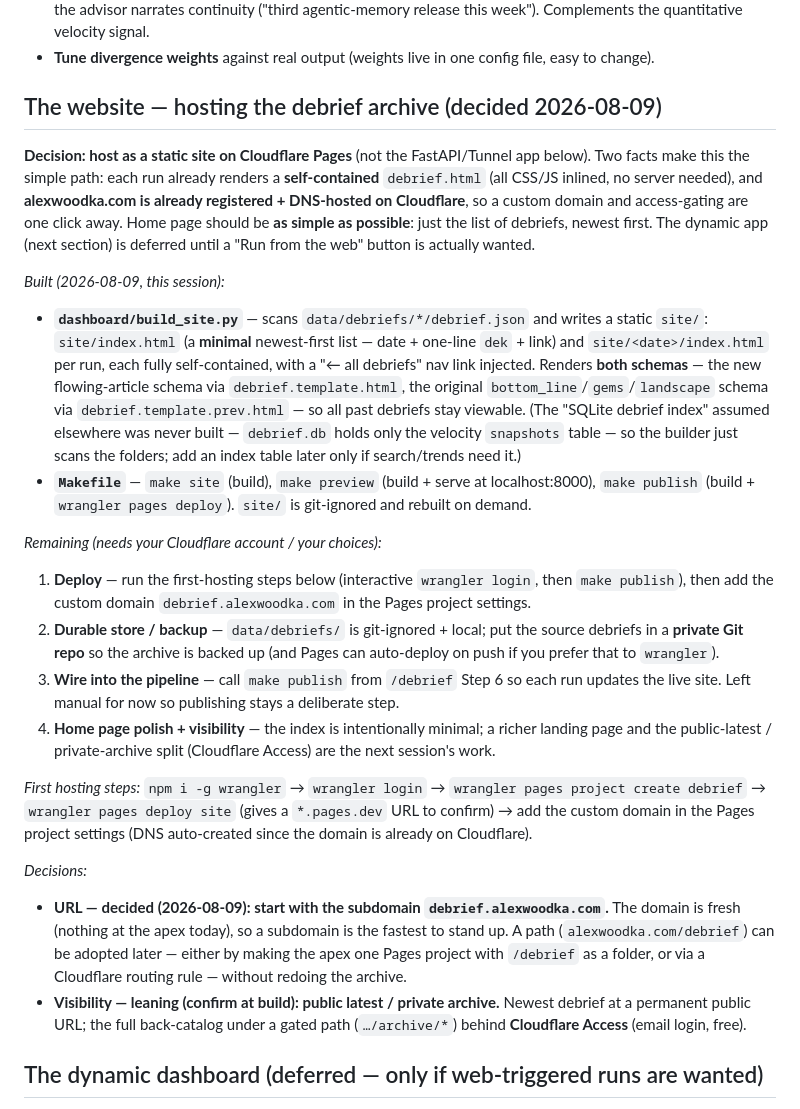
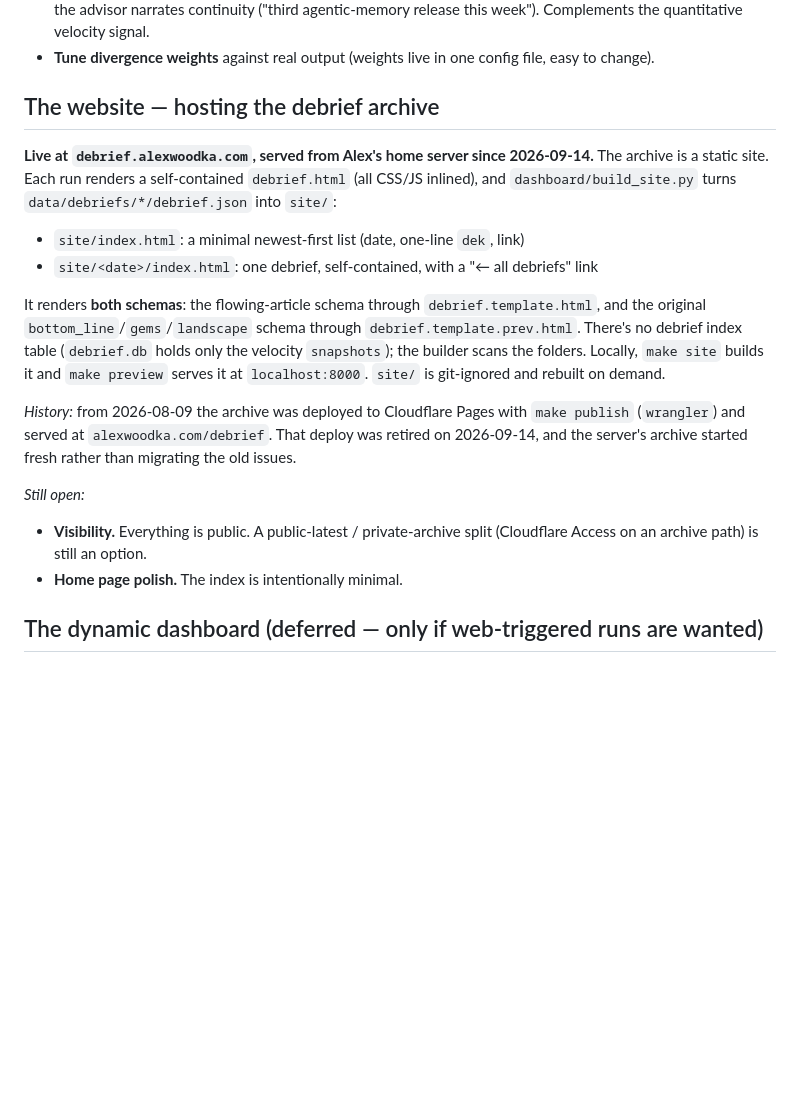
Before and after one commit to awoodka/debrief, a Markdown page: ROADMAP.md, the part around one of its changes. Drawn GitHub-style; blank space fills up the shorter version.

```diff
--- a/ROADMAP.md
+++ b/ROADMAP.md
@@ -8,50 +8,29 @@ Everything here is **deliberately deferred** from v1. v1 = the collector + the f
 - **Debrief-as-memory**: feed the last several days' briefings (compact — e.g. past Bottom Lines) into synthesis so the advisor narrates continuity ("third agentic-memory release this week"). Complements the quantitative velocity signal.
 - **Tune divergence weights** against real output (weights live in one config file, easy to change).
 
-## The website — hosting the debrief archive (decided 2026-08-09)
+## The website — hosting the debrief archive
 
-**Decision: host as a static site on Cloudflare Pages** (not the FastAPI/Tunnel app below). Two facts make
-this the simple path: each run already renders a **self-contained** `debrief.html` (all CSS/JS inlined, no
-server needed), and **alexwoodka.com is already registered + DNS-hosted on Cloudflare**, so a custom
-domain and access-gating are one click away. Home page should be **as simple as possible**: just the list
-of debriefs, newest first. The dynamic app (next section) is deferred until a "Run from the web" button is
-actually wanted.
+**Live at `debrief.alexwoodka.com`, served from Alex's home server since 2026-09-14.** The archive is a
+static site. Each run renders a self-contained `debrief.html` (all CSS/JS inlined), and
+`dashboard/build_site.py` turns `data/debriefs/*/debrief.json` into `site/`:
 
-_Built (2026-08-09, this session):_
-- **`dashboard/build_site.py`** — scans `data/debriefs/*/debrief.json` and writes a static `site/`:
-  `site/index.html` (a **minimal** newest-first list — date + one-line `dek` + link) and
-  `site/<date>/index.html` per run, each fully self-contained, with a "← all debriefs" nav link injected.
-  Renders **both schemas** — the new flowing-article schema via `debrief.template.html`, the original
-  `bottom_line`/`gems`/`landscape` schema via `debrief.template.prev.html` — so all past debriefs stay
-  viewable. (The "SQLite debrief index" assumed elsewhere was never built — `debrief.db` holds only the
-  velocity `snapshots` table — so the builder just scans the folders; add an index table later only if
-  search/trends need it.)
-- **`Makefile`** — `make site` (build), `make preview` (build + serve at localhost:8000), `make publish`
-  (build + `wrangler pages deploy`). `site/` is git-ignored and rebuilt on demand.
+- `site/index.html`: a minimal newest-first list (date, one-line `dek`, link)
+- `site/<date>/index.html`: one debrief, self-contained, with a "← all debriefs" link
 
-_Remaining (needs your Cloudflare account / your choices):_
-1. **Deploy** — run the first-hosting steps below (interactive `wrangler login`, then `make publish`),
-   then add the custom domain `debrief.alexwoodka.com` in the Pages project settings.
-2. **Durable store / backup** — `data/debriefs/` is git-ignored + local; put the source debriefs in a
-   **private Git repo** so the archive is backed up (and Pages can auto-deploy on push if you prefer that
-   to `wrangler`).
-3. **Wire into the pipeline** — call `make publish` from `/debrief` Step 6 so each run updates the live
-   site. Left manual for now so publishing stays a deliberate step.
-4. **Home page polish + visibility** — the index is intentionally minimal; a richer landing page and the
-   public-latest / private-archive split (Cloudflare Access) are the next session's work.
+It renders **both schemas**: the flowing-article schema through `debrief.template.html`, and the
+original `bottom_line`/`gems`/`landscape` schema through `debrief.template.prev.html`. There's no debrief
+index table (`debrief.db` holds only the velocity `snapshots`); the builder scans the folders. Locally,
+`make site` builds it and `make preview` serves it at `localhost:8000`. `site/` is git-ignored and rebuilt
+on demand.
 
-_First hosting steps:_ `npm i -g wrangler` → `wrangler login` → `wrangler pages project create debrief` →
-`wrangler pages deploy site` (gives a `*.pages.dev` URL to confirm) → add the custom domain in the Pages
-project settings (DNS auto-created since the domain is already on Cloudflare).
+_History:_ from 2026-08-09 the archive was deployed to Cloudflare Pages with `make publish` (`wrangler`)
+and served at `alexwoodka.com/debrief`. That deploy was retired on 2026-09-14, and the server's archive
+started fresh rather than migrating the old issues.
 
-_Decisions:_
-- **URL — decided (2026-08-09): start with the subdomain `debrief.alexwoodka.com`.** The domain is fresh
-  (nothing at the apex today), so a subdomain is the fastest to stand up. A path (`alexwoodka.com/debrief`)
-  can be adopted later — either by making the apex one Pages project with `/debrief` as a folder, or via a
-  Cloudflare routing rule — without redoing the archive.
-- **Visibility — leaning (confirm at build): public latest / private archive.** Newest debrief at a
-  permanent public URL; the full back-catalog under a gated path (`…/archive/*`) behind **Cloudflare
-  Access** (email login, free).
+_Still open:_
+- **Visibility.** Everything is public. A public-latest / private-archive split (Cloudflare Access on an
+  archive path) is still an option.
+- **Home page polish.** The index is intentionally minimal.
 
 ## The dynamic dashboard (deferred — only if web-triggered runs are wanted)
 
```
Also changed, not shown: other parts of ROADMAP.md (+26 -22 lines).
